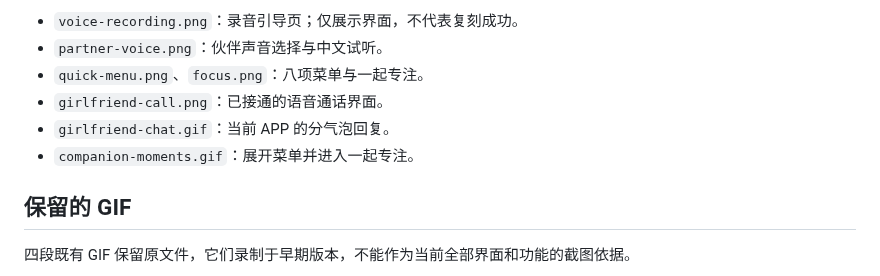
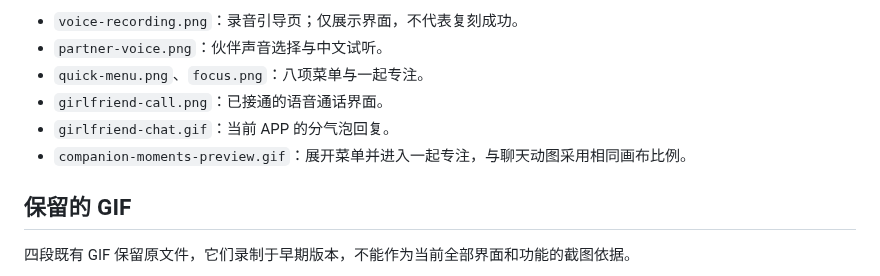
Before and after one commit to Shy2593666979/Bingo, a Markdown page: docs/media/README.md, the part around the change. Drawn GitHub-style.

```diff
--- a/docs/media/README.md
+++ b/docs/media/README.md
@@ -11,7 +11,7 @@
 - `quick-menu.png`、`focus.png`：八项菜单与一起专注。
 - `girlfriend-call.png`：已接通的语音通话界面。
 - `girlfriend-chat.gif`：当前 APP 的分气泡回复。
-- `companion-moments.gif`：展开菜单并进入一起专注。
+- `companion-moments-preview.gif`：展开菜单并进入一起专注，与聊天动图采用相同画布比例。
 
 ## 保留的 GIF
 
```
Also changed, not shown: README.md (+1 -1 lines), docs/media/companion-moments-preview.gif (renamed from docs/media/companion-moments.gif).
